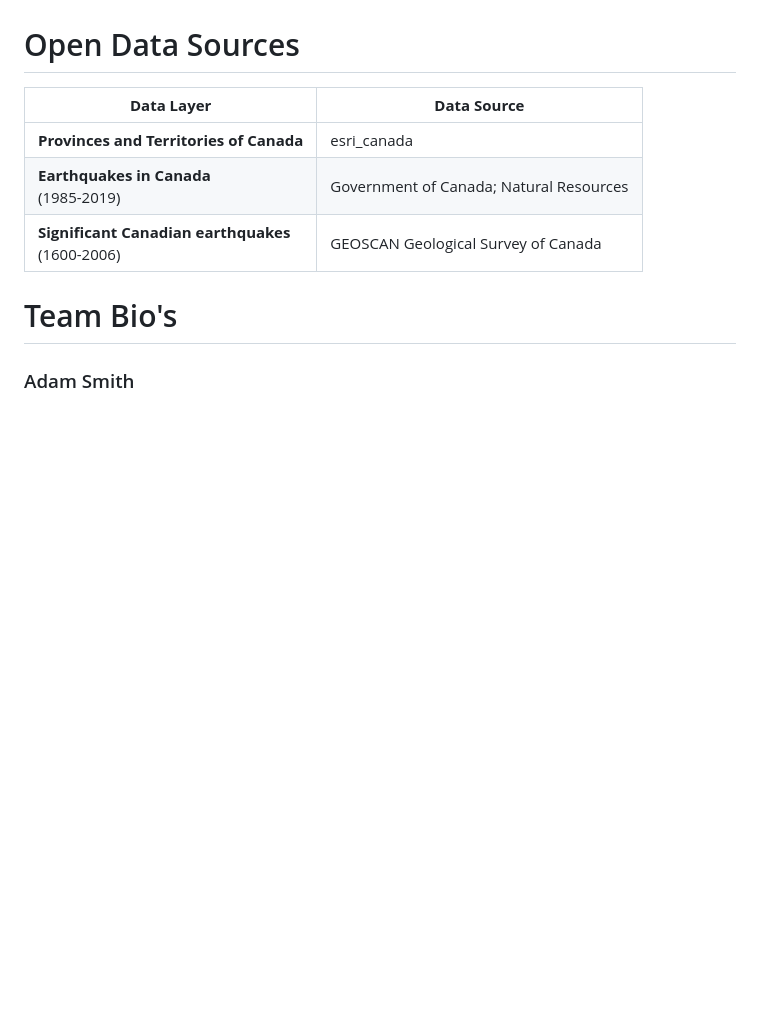
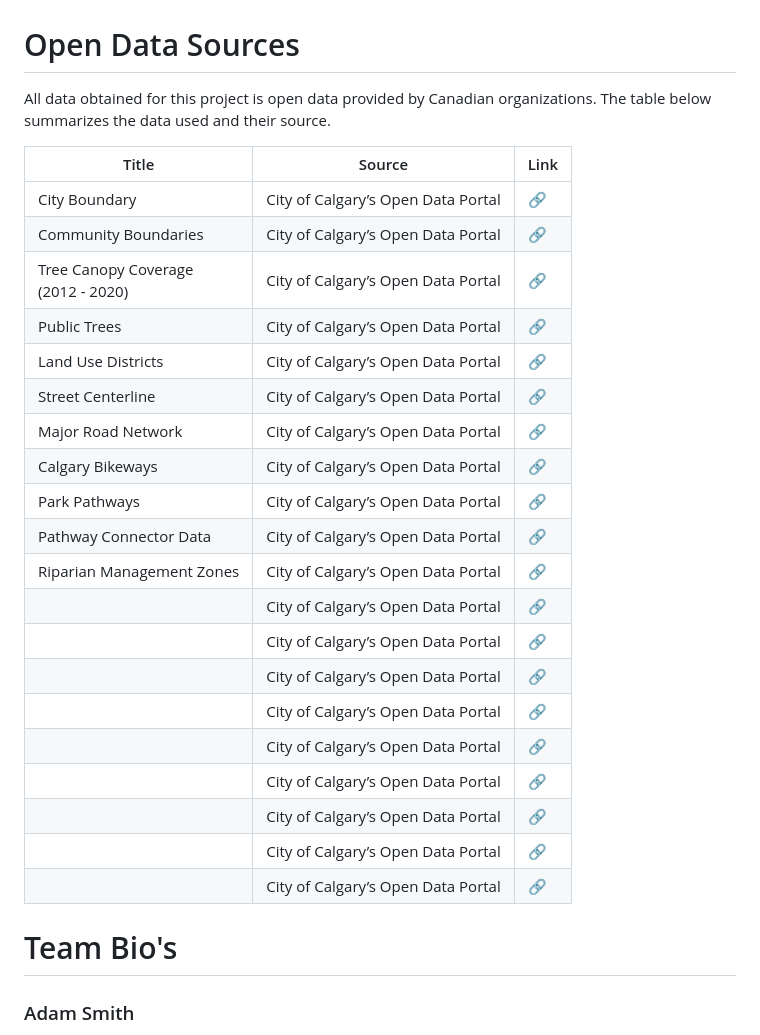
Before and after one commit to adamreidsmith/ecce-app-challenge, a Markdown page: README.md, the part around the change. GitHub-like rendering; blank space fills up the shorter version.

```diff
--- a/README.md
+++ b/README.md
@@ -72,11 +72,34 @@ Additionally, we have provided some links to external resources for the interest
 
 # Open Data Sources
 
-| <b>Data Layer</b> | <b>Data Source</b> |
-| --- | --- |
-| <b>Provinces and Territories of Canada</br> | esri_canada |
-| <b>Earthquakes in Canada</b><br>(1985-2019) | Government of Canada; Natural Resources |
-| <b>Significant Canadian earthquakes</b><br>(1600-2006) | GEOSCAN Geological Survey of Canada |
+All data obtained for this project is open data provided by Canadian organizations.  The table below summarizes the data used and their source.
+
+
+| Title | Source | Link |
+| --- | --- | --- |
+| City Boundary | City of Calgary’s Open Data Portal | [:link:](https://data.calgary.ca/Base-Maps/City-Boundary/erra-cqp9) |
+| Community Boundaries | City of Calgary’s Open Data Portal | [:link:](https://data.calgary.ca/Base-Maps/Community-Boundaries-2011/j3yz-fb4u) |
+| Tree Canopy Coverage<br/>(2012 - 2020) | City of Calgary’s Open Data Portal | [:link:](https://data.calgary.ca/Environment/Tree-Canopy-coverage-map-2012-2020-/dg68-2qx3) |
+| Public Trees | City of Calgary’s Open Data Portal | [:link:](https://data.calgary.ca/Environment/Public-Trees/tfs4-3wwa) |
+| Land Use Districts | City of Calgary’s Open Data Portal | [:link:](https://data.calgary.ca/Base-Maps/Land-Use-Districts/qe6k-p9nh) |
+| Street Centerline | City of Calgary’s Open Data Portal | [:link:](https://data.calgary.ca/Transportation-Transit/Street-Centreline/4dx8-rtm5) |
+| Major Road Network | City of Calgary’s Open Data Portal | [:link:](https://data.calgary.ca/Transportation-Transit/Major-Road-Network/tqjs-vnhy) |
+| Calgary Bikeways | City of Calgary’s Open Data Portal | [:link:](https://data.calgary.ca/Transportation-Transit/Calgary-Bikeways/jjqk-9b73) |
+| Park Pathways | City of Calgary’s Open Data Portal | [:link:](https://data.calgary.ca/Recreation-and-Culture/Parks-Pathways/qndb-27qm) |
+| Pathway Connector Data | City of Calgary’s Open Data Portal | [:link:](https://data.calgary.ca/Recreation-and-Culture/Pathways-Connector-Data/6eun-p5zf) |
+| Riparian Management Zones | City of Calgary’s Open Data Portal | [:link:](https://data.calgary.ca/Environment/Riparian-Management-Zones/fyid-twcw) |
+|  | City of Calgary’s Open Data Portal | [:link:]() |
+|  | City of Calgary’s Open Data Portal | [:link:]() |
+|  | City of Calgary’s Open Data Portal | [:link:]() |
+|  | City of Calgary’s Open Data Portal | [:link:]() |
+|  | City of Calgary’s Open Data Portal | [:link:]() |
+|  | City of Calgary’s Open Data Portal | [:link:]() |
+|  | City of Calgary’s Open Data Portal | [:link:]() |
+|  | City of Calgary’s Open Data Portal | [:link:]() |
+|  | City of Calgary’s Open Data Portal | [:link:]() |
+
+
+
 
 
 
```
